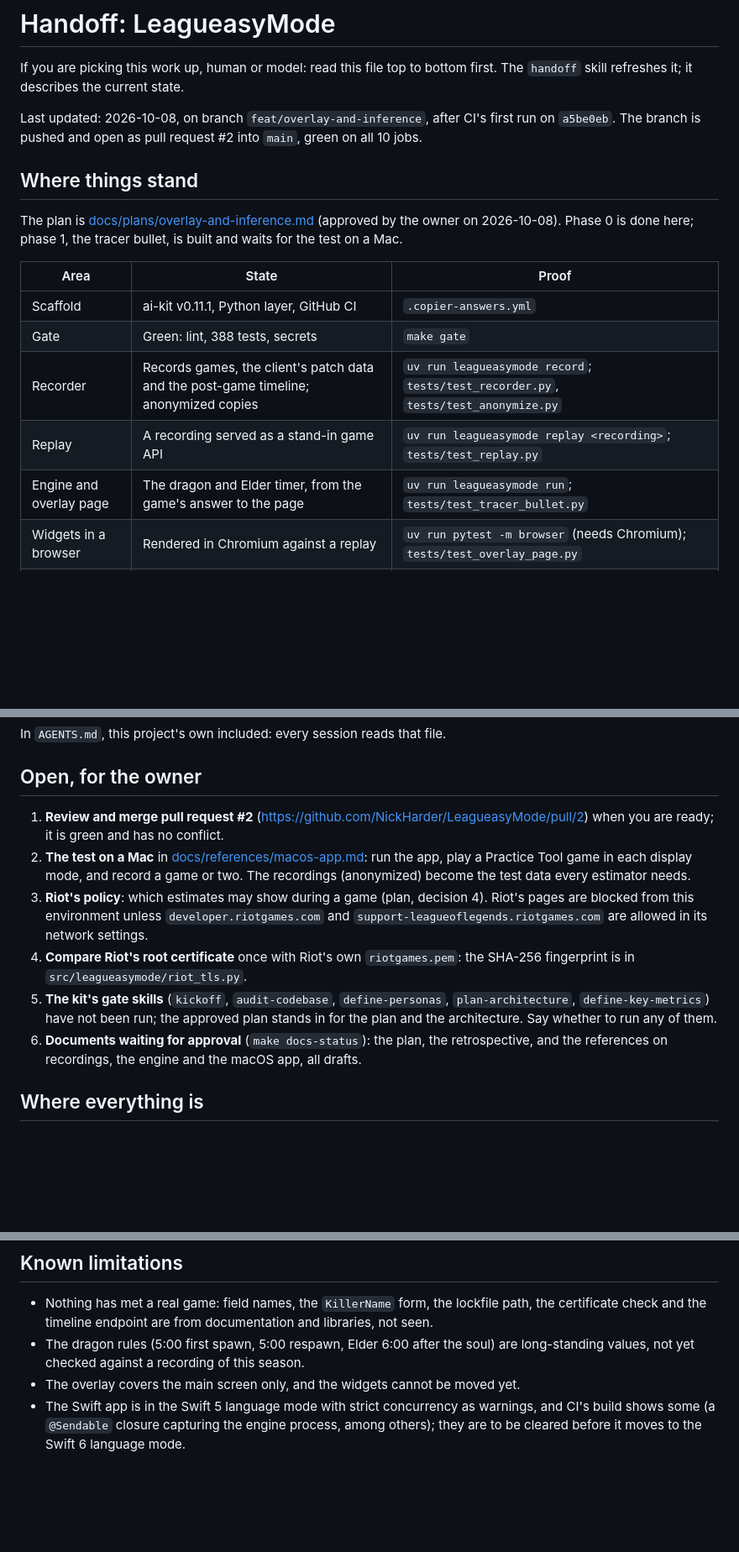
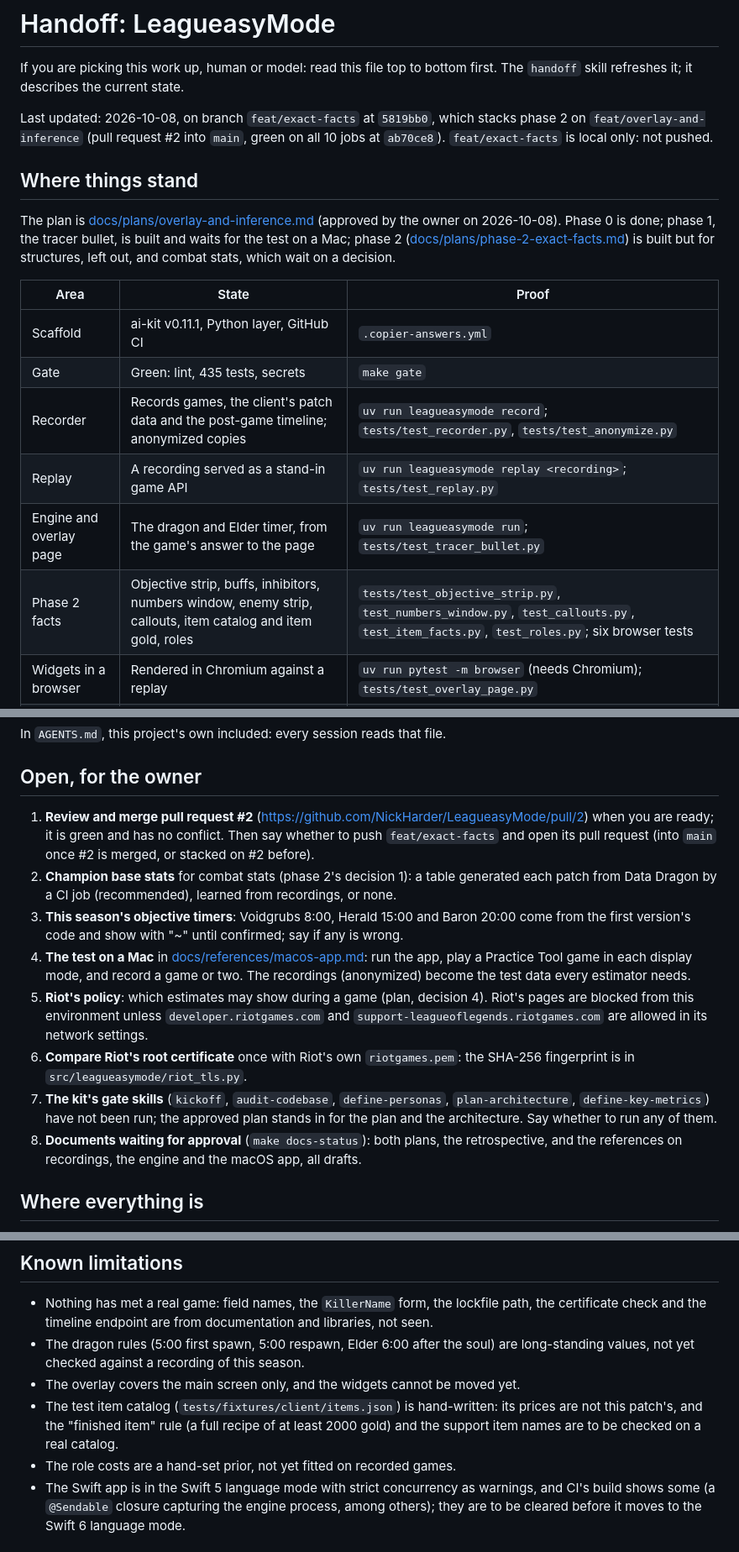
Before and after one commit to NickHarder/LeagueasyMode, a Markdown page: HANDOFF.md, 3 parts joined by grey strips. Shown at 84% size. Rendered like a GitHub page; blank space fills up the shorter version.

Commit message:
docs: where phase 2 stands, in its plan and the handoff
Co-Authored-By: Claude Opus 5.5 <noreply@anthropic.com>
Claude-Session: https://claude.ai/code/session_014fjCtbgLei2NwD4oMpCPRn

```diff
--- a/HANDOFF.md
+++ b/HANDOFF.md
@@ -3,22 +3,25 @@
 If you are picking this work up, human or model: read this file top to bottom first. The `handoff` skill
 refreshes it; it describes the current state.
 
-Last updated: 2026-10-08, on branch `feat/overlay-and-inference`, after CI's first run on
-`a5be0eb`. The branch is pushed and open as pull request #2 into `main`, green on all 10 jobs.
+Last updated: 2026-10-08, on branch `feat/exact-facts` at `5819bb0`, which stacks phase 2 on
+`feat/overlay-and-inference` (pull request #2 into `main`, green on all 10 jobs at `ab70ce8`).
+`feat/exact-facts` is local only: not pushed.
 
 ## Where things stand
 
 The plan is [docs/plans/overlay-and-inference.md](docs/plans/overlay-and-inference.md) (approved by
-the owner on 2026-10-08). Phase 0 is done here; phase 1, the tracer bullet, is built and waits for
-the test on a Mac.
+the owner on 2026-10-08). Phase 0 is done; phase 1, the tracer bullet, is built and waits for the
+test on a Mac; phase 2 ([docs/plans/phase-2-exact-facts.md](docs/plans/phase-2-exact-facts.md)) is
+built but for structures, left out, and combat stats, which wait on a decision.
 
 | Area | State | Proof |
 |---|---|---|
 | Scaffold | ai-kit v0.11.1, Python layer, GitHub CI | `.copier-answers.yml` |
-| Gate | Green: lint, 388 tests, secrets | `make gate` |
+| Gate | Green: lint, 435 tests, secrets | `make gate` |
 | Recorder | Records games, the client's patch data and the post-game timeline; anonymized copies | `uv run leagueasymode record`; `tests/test_recorder.py`, `tests/test_anonymize.py` |
 | Replay | A recording served as a stand-in game API | `uv run leagueasymode replay <recording>`; `tests/test_replay.py` |
 | Engine and overlay page | The dragon and Elder timer, from the game's answer to the page | `uv run leagueasymode run`; `tests/test_tracer_bullet.py` |
+| Phase 2 facts | Objective strip, buffs, inhibitors, numbers window, enemy strip, callouts, item catalog and item gold, roles | `tests/test_objective_strip.py`, `test_numbers_window.py`, `test_callouts.py`, `test_item_facts.py`, `test_roles.py`; six browser tests |
 | Widgets in a browser | Rendered in Chromium against a replay | `uv run pytest -m browser` (needs Chromium); `tests/test_overlay_page.py` |
 | macOS app | Builds on macOS 15 and passes its 9 unit tests in CI; **never run over League** | `overlay/macos/`; CI job `macos-overlay` |
 | CI | All 10 jobs green on pull request #2, the widgets' and the macOS app's included | `.github/workflows/ci.yml`; PR #2's checks |
@@ -41,19 +44,24 @@ In `AGENTS.md`, this project's own included: every session reads that file.
 ## Open, for the owner
 
 1. **Review and merge pull request #2** (https://github.com/NickHarder/LeagueasyMode/pull/2) when
-   you are ready; it is green and has no conflict.
-2. **The test on a Mac** in [docs/references/macos-app.md](docs/references/macos-app.md): run the
+   you are ready; it is green and has no conflict. Then say whether to push `feat/exact-facts`
+   and open its pull request (into `main` once #2 is merged, or stacked on #2 before).
+2. **Champion base stats** for combat stats (phase 2's decision 1): a table generated each patch
+   from Data Dragon by a CI job (recommended), learned from recordings, or none.
+3. **This season's objective timers**: Voidgrubs 8:00, Herald 15:00 and Baron 20:00 come from the
+   first version's code and show with "~" until confirmed; say if any is wrong.
+4. **The test on a Mac** in [docs/references/macos-app.md](docs/references/macos-app.md): run the
    app, play a Practice Tool game in each display mode, and record a game or two. The recordings
    (anonymized) become the test data every estimator needs.
-3. **Riot's policy**: which estimates may show during a game (plan, decision 4). Riot's pages are
+5. **Riot's policy**: which estimates may show during a game (plan, decision 4). Riot's pages are
    blocked from this environment unless `developer.riotgames.com` and
    `support-leagueoflegends.riotgames.com` are allowed in its network settings.
-4. **Compare Riot's root certificate** once with Riot's own `riotgames.pem`: the SHA-256
+6. **Compare Riot's root certificate** once with Riot's own `riotgames.pem`: the SHA-256
    fingerprint is in `src/leagueasymode/riot_tls.py`.
-5. **The kit's gate skills** (`kickoff`, `audit-codebase`, `define-personas`, `plan-architecture`,
+7. **The kit's gate skills** (`kickoff`, `audit-codebase`, `define-personas`, `plan-architecture`,
    `define-key-metrics`) have not been run; the approved plan stands in for the plan and the
    architecture. Say whether to run any of them.
-6. **Documents waiting for approval** (`make docs-status`): the plan, the retrospective, and the
+8. **Documents waiting for approval** (`make docs-status`): both plans, the retrospective, and the
    references on recordings, the engine and the macOS app, all drafts.
 
 ## Where everything is
@@ -85,6 +93,10 @@ In `AGENTS.md`. Also: a raw recording (it holds other players' names); only `ano
 - The dragon rules (5:00 first spawn, 5:00 respawn, Elder 6:00 after the soul) are long-standing
   values, not yet checked against a recording of this season.
 - The overlay covers the main screen only, and the widgets cannot be moved yet.
+- The test item catalog (`tests/fixtures/client/items.json`) is hand-written: its prices are not
+  this patch's, and the "finished item" rule (a full recipe of at least 2000 gold) and the support
+  item names are to be checked on a real catalog.
+- The role costs are a hand-set prior, not yet fitted on recorded games.
 - The Swift app is in the Swift 5 language mode with strict concurrency as warnings, and CI's build
   shows some (a `@Sendable` closure capturing the engine process, among others); they are to be
   cleared before it moves to the Swift 6 language mode.
```
Also changed, not shown: docs/log.md (+3 -0 lines), docs/plans/phase-2-exact-facts.md (+14 -1 lines).
